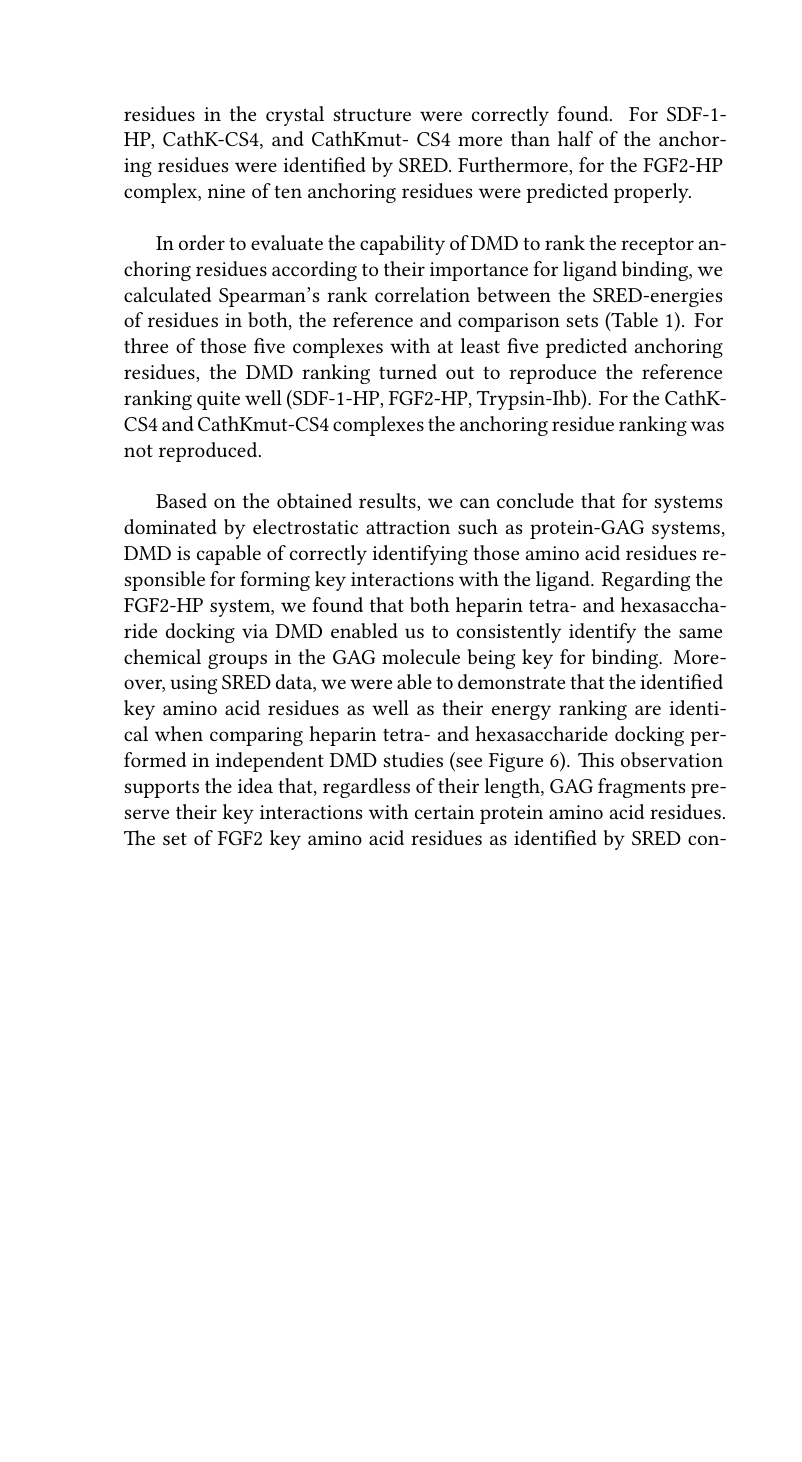
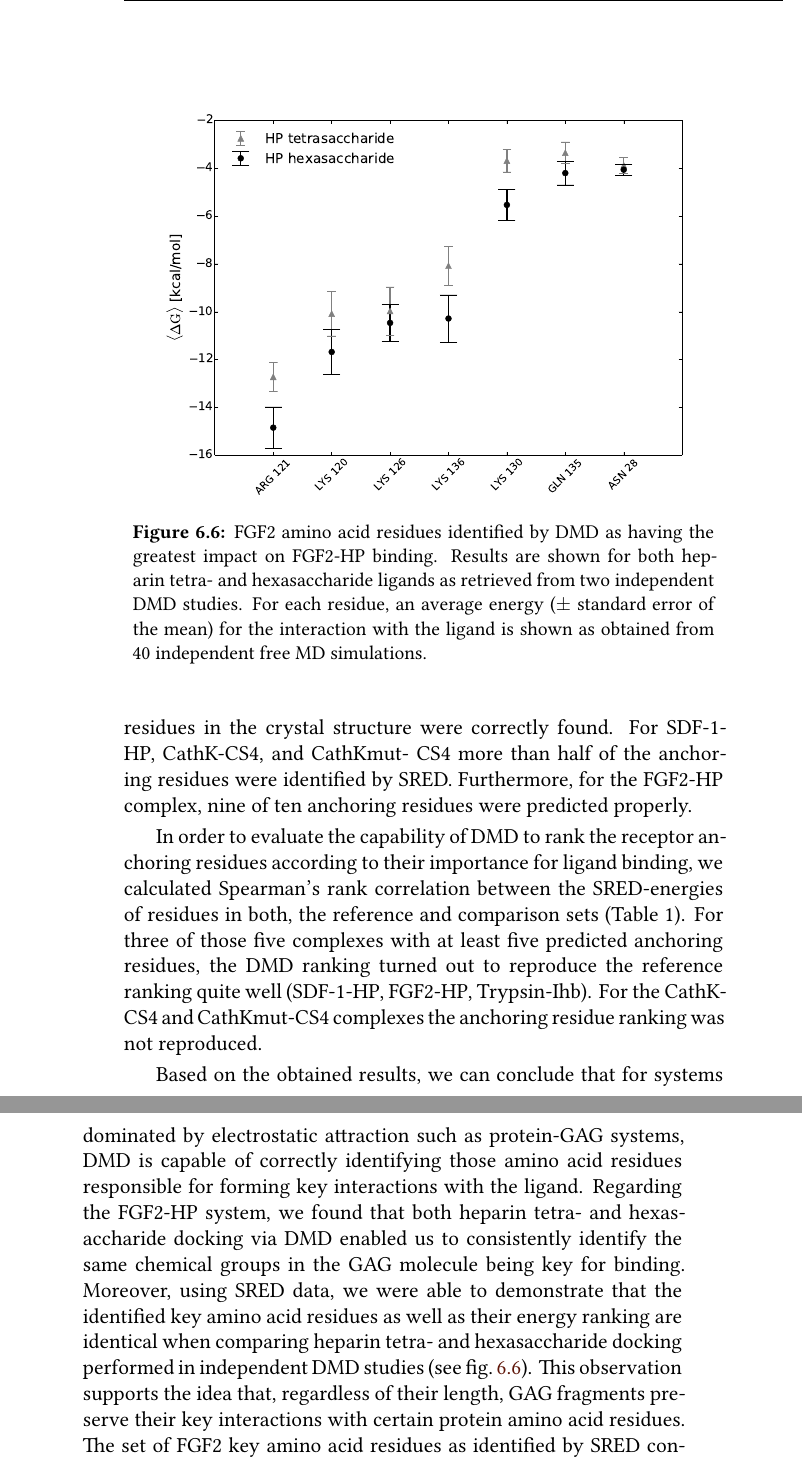
Before and after one commit to jgehrcke/phd-thesis, a LaTeX thesis (latexproject/main.tex, which reads latexproject/06_dmd.tex): part of page 45 of 81 before the commit and two parts of pages 45 and 46 of 81 after it, the two joined at a grey line, cut at the place of the change, the shorter picture padded with empty space. Compiled offline with XeLaTeX.

Commit message:
dmd: add figure_6_receptor_top7_residues figure.

```diff
--- a/latexproject/06_dmd.tex
+++ b/latexproject/06_dmd.tex
@@ -786,6 +786,19 @@ reproduce the reference ranking quite well (SDF-1-HP, FGF2-HP, Trypsin-Ihb). For
 the CathK-CS4 and CathKmut-CS4 complexes the anchoring residue ranking was not
 reproduced.
 
+\begin{figure}
+\centering
+\includegraphics[width=0.9\textwidth]{gfx/dmd/figure_6_receptor_top7_residues_of_top_40percent_dmd_runs.pdf}
+\caption[]{
+FGF2 amino acid residues identified by DMD as having the greatest impact on
+FGF2-HP binding. Results are shown for both heparin tetra- and hexasaccharide
+ligands as retrieved from two independent DMD studies. For each residue, an
+average energy ($\pm$ standard error of the mean) for the interaction with the
+ligand is shown as obtained from 40 independent free MD simulations.
+}
+\label{fig:dmd:sred_fgf2}
+\end{figure}
+
 Based on the obtained results, we can conclude that for systems dominated by
 electrostatic attraction such as protein-GAG systems, DMD is capable of
 correctly identifying those amino acid residues responsible for forming key
@@ -795,6 +808,7 @@ identify the same chemical groups in the GAG molecule being key for binding.
 Moreover, using SRED data, we were able to demonstrate that the identified key
 amino acid residues as well as their energy ranking are identical when comparing
 heparin tetra- and hexasaccharide docking performed in independent DMD studies
-(see Figure 6). This observation supports the idea that, regardless of their
-length, GAG fragments preserve their key interactions with certain protein amino
-acid residues. The set of FGF2 key amino acid residues as identified by SRED
+(see \cref{fig:dmd:sred_fgf2}). This observation supports the idea that,
+regardless of their length, GAG fragments preserve their key interactions with
+certain protein amino acid residues. The set of FGF2 key amino acid residues as
+identified by SRED contains all residues that were crystallographically
```
Also changed, not shown: latexproject/06_dmd.tex (11 more changed lines).
